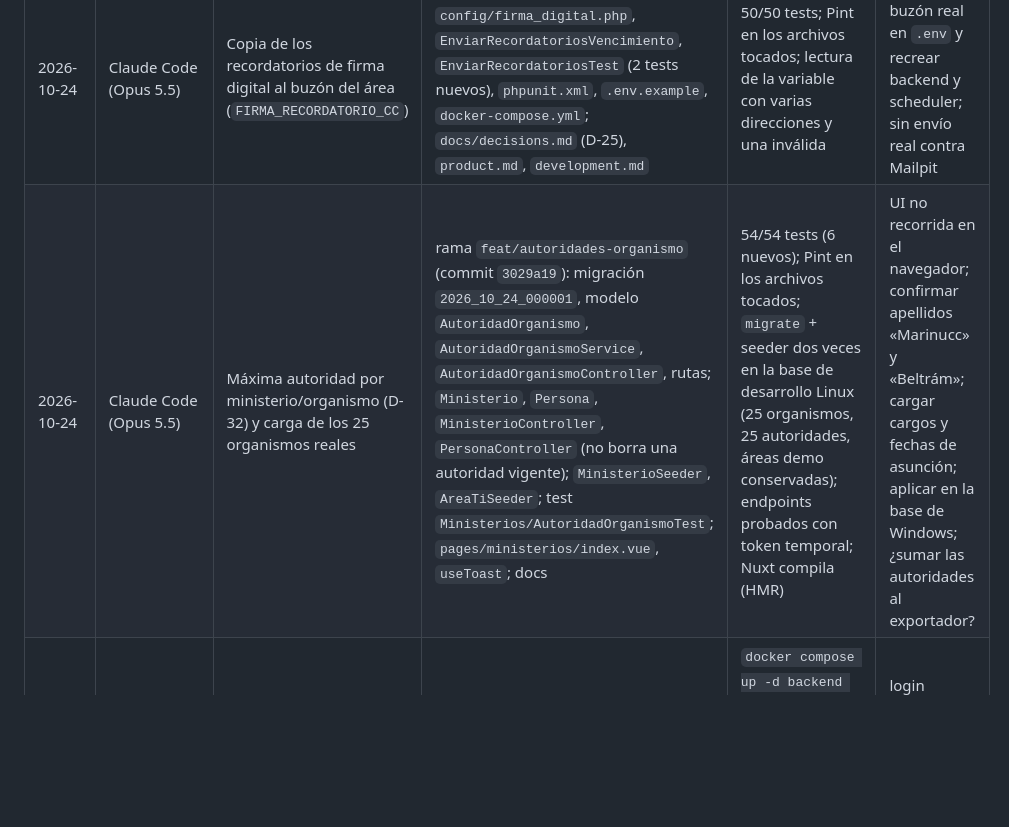
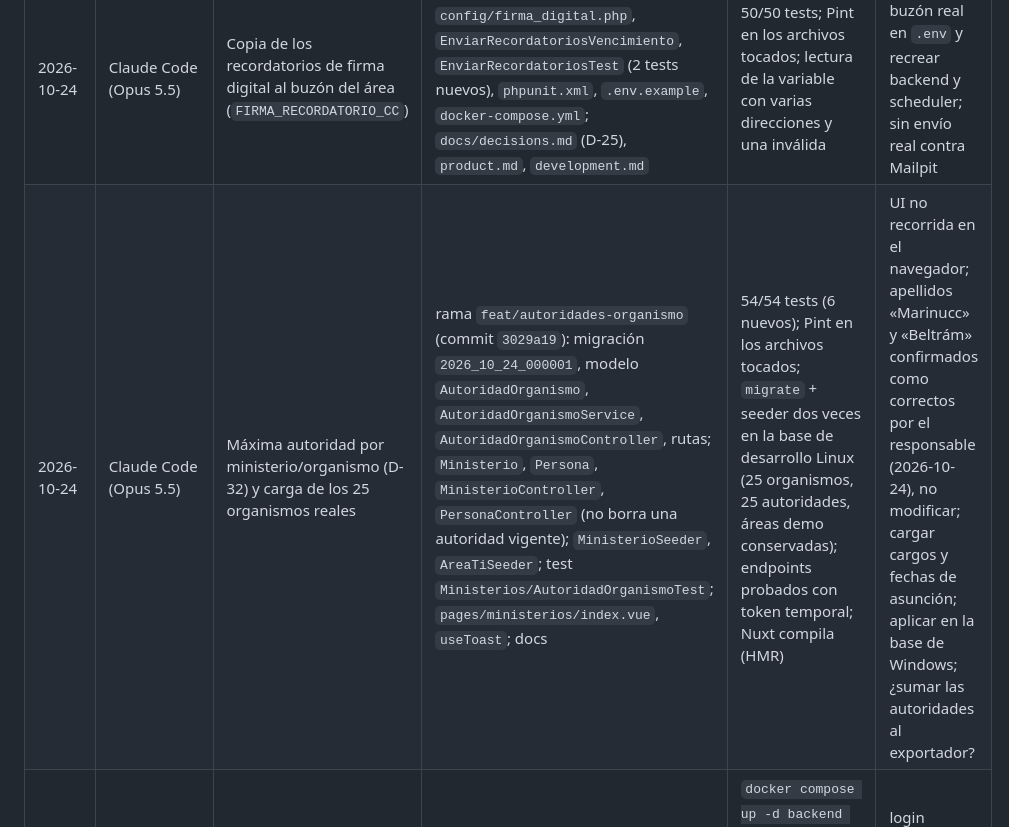
Before and after one commit to aleste/erp-dpsit, a Markdown page: docs/agents/current-state.md, the part around the change. GitHub-like rendering; blank space fills up the shorter version.

Commit message:
docs: registra la confirmación de los apellidos de las autoridades
Co-Authored-By: Claude Opus 5.5 <noreply@anthropic.com>

```diff
--- a/docs/agents/current-state.md
+++ b/docs/agents/current-state.md
@@ -95,7 +95,7 @@ Agregar una fila por tarea cerrada, la más reciente arriba.
 | Fecha | Agente | Tarea | Archivos | Validación ejecutada | Pendientes |
 | :--- | :--- | :--- | :--- | :--- | :--- |
 | 2026-10-24 | Claude Code (Opus 5.5) | Copia de los recordatorios de firma digital al buzón del área (`FIRMA_RECORDATORIO_CC`) | rama `feat/firma-recordatorio-cc`: `config/firma_digital.php`, `EnviarRecordatoriosVencimiento`, `EnviarRecordatoriosTest` (2 tests nuevos), `phpunit.xml`, `.env.example`, `docker-compose.yml`; `docs/decisions.md` (D-25), `product.md`, `development.md` | 50/50 tests; Pint en los archivos tocados; lectura de la variable con varias direcciones y una inválida | definir el buzón real en `.env` y recrear backend y scheduler; sin envío real contra Mailpit |
-| 2026-10-24 | Claude Code (Opus 5.5) | Máxima autoridad por ministerio/organismo (D-32) y carga de los 25 organismos reales | rama `feat/autoridades-organismo` (commit `3029a19`): migración `2026_10_24_000001`, modelo `AutoridadOrganismo`, `AutoridadOrganismoService`, `AutoridadOrganismoController`, rutas; `Ministerio`, `Persona`, `MinisterioController`, `PersonaController` (no borra una autoridad vigente); `MinisterioSeeder`, `AreaTiSeeder`; test `Ministerios/AutoridadOrganismoTest`; `pages/ministerios/index.vue`, `useToast`; docs | 54/54 tests (6 nuevos); Pint en los archivos tocados; `migrate` + seeder dos veces en la base de desarrollo Linux (25 organismos, 25 autoridades, áreas demo conservadas); endpoints probados con token temporal; Nuxt compila (HMR) | UI no recorrida en el navegador; confirmar apellidos «Marinucc» y «Beltrám»; cargar cargos y fechas de asunción; aplicar en la base de Windows; ¿sumar las autoridades al exportador? |
+| 2026-10-24 | Claude Code (Opus 5.5) | Máxima autoridad por ministerio/organismo (D-32) y carga de los 25 organismos reales | rama `feat/autoridades-organismo` (commit `3029a19`): migración `2026_10_24_000001`, modelo `AutoridadOrganismo`, `AutoridadOrganismoService`, `AutoridadOrganismoController`, rutas; `Ministerio`, `Persona`, `MinisterioController`, `PersonaController` (no borra una autoridad vigente); `MinisterioSeeder`, `AreaTiSeeder`; test `Ministerios/AutoridadOrganismoTest`; `pages/ministerios/index.vue`, `useToast`; docs | 54/54 tests (6 nuevos); Pint en los archivos tocados; `migrate` + seeder dos veces en la base de desarrollo Linux (25 organismos, 25 autoridades, áreas demo conservadas); endpoints probados con token temporal; Nuxt compila (HMR) | UI no recorrida en el navegador; apellidos «Marinucc» y «Beltrám» confirmados como correctos por el responsable (2026-10-24), no modificar; cargar cargos y fechas de asunción; aplicar en la base de Windows; ¿sumar las autoridades al exportador? |
 | 2026-10-24 | Claude Code (Opus 5.5) | DEF-01: API sin respuesta en Linux (nginx no resolvía `erp_backend`) | `docker-compose.yml` (alias de red), `docs/development.md`, este archivo | `docker compose up -d backend webserver`; nginx estable; `POST /api/auth/login` → 422 JSON con CORS | login completo desde el navegador lo prueba el responsable |
 | 2026-10-23 | Claude Code (Opus 5.5) | Módulo de seguimiento de expedientes, permisos por módulo y gestión de usuarios | 3 migraciones, 7 modelos, middleware `modulo`, `ExpedienteService`, 4 controladores, comando de importación, seeder de catálogos, `config/expedientes.php`; `User`, `AuthController`, rutas; páginas `expedientes/*` y `usuarios`, componentes, composables `useExpedientes` y `useFechas`, store de auth, menú, `tailwind.config.js` (agrega `composables/`); docs | 48/48 tests; `migrate` (19/19) y catálogos en la base de desarrollo; simulación de importación con la hoja 2026 real; tablero y ficha vistos en Chrome (expediente ficticio dado de baja después) | importación real; recorrer acciones de la ficha, usuarios y catálogos en la UI; P5–P13 |
 | 2026-10-23 | Claude Code (Opus 5.5) | Módulo de firma digital (tokens) y scripts de arranque sin `migrate:fresh` | rama `feat/firma-digital` (sin commit): 4 migraciones, 3 modelos, 3 controladores, servicio, comando, Mailable y vista, config, seeder, `phpunit.xml` y tests; `Persona`, `PersonaController`, `routes/*`; página `firma-digital`, 3 componentes, composable, `personas/index.vue`, menú, `useToast`; `wslc-setup.ps1`, `wslc-down.ps1`, `setup.sh`, `wslc-setup.sh`, `docker-compose.yml`, `.env.example` (y `.env` local); docs | 22/22 tests; `migrate` en la base de desarrollo (16/16); lint y Pint de los archivos nuevos; recreación del stack conservando datos; comando real contra Mailpit e idempotencia; UI recorrida en Chrome (perfil EDITOR) | preguntas 3, 12; commit/PR; Docker Compose sin probar |
```
